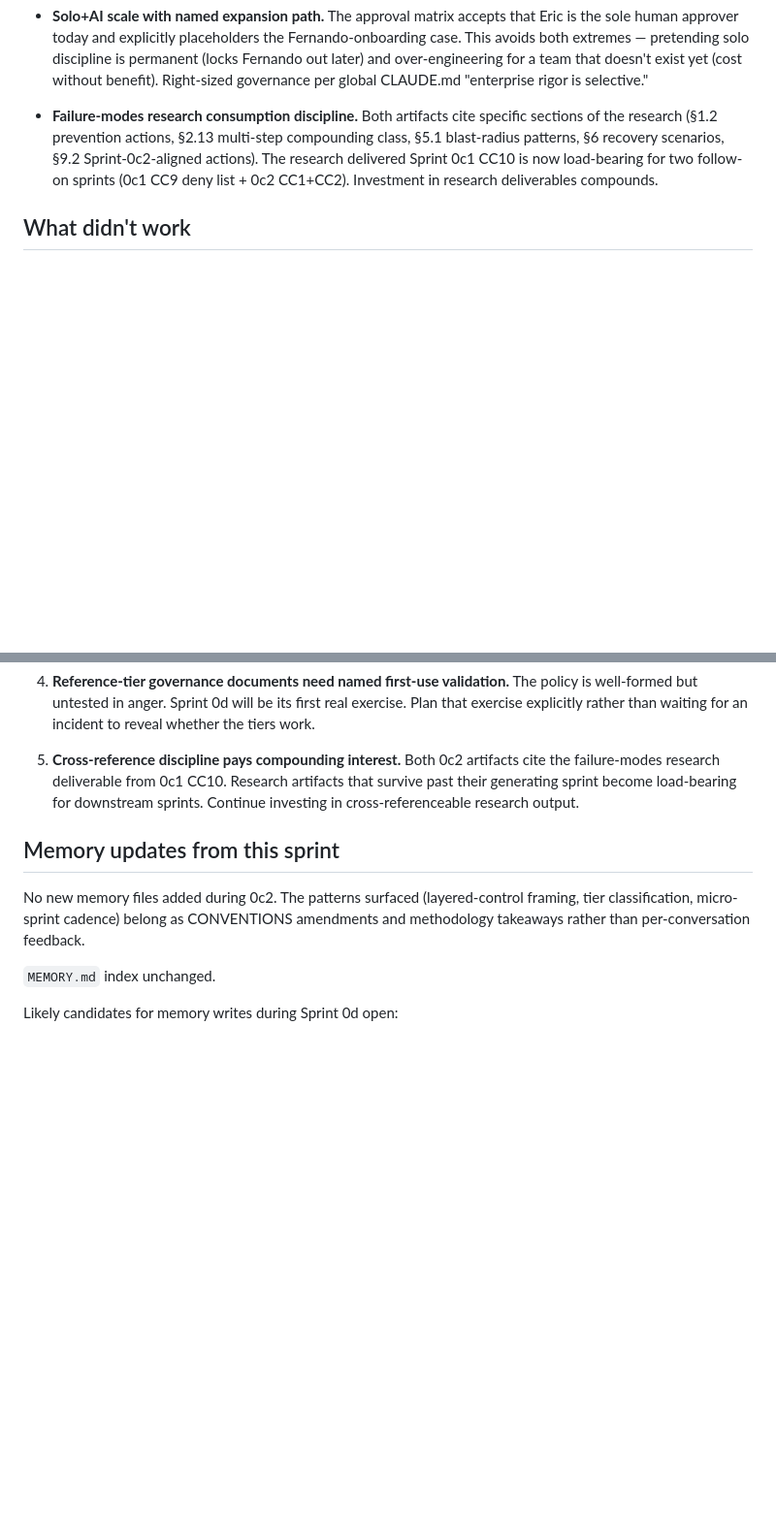
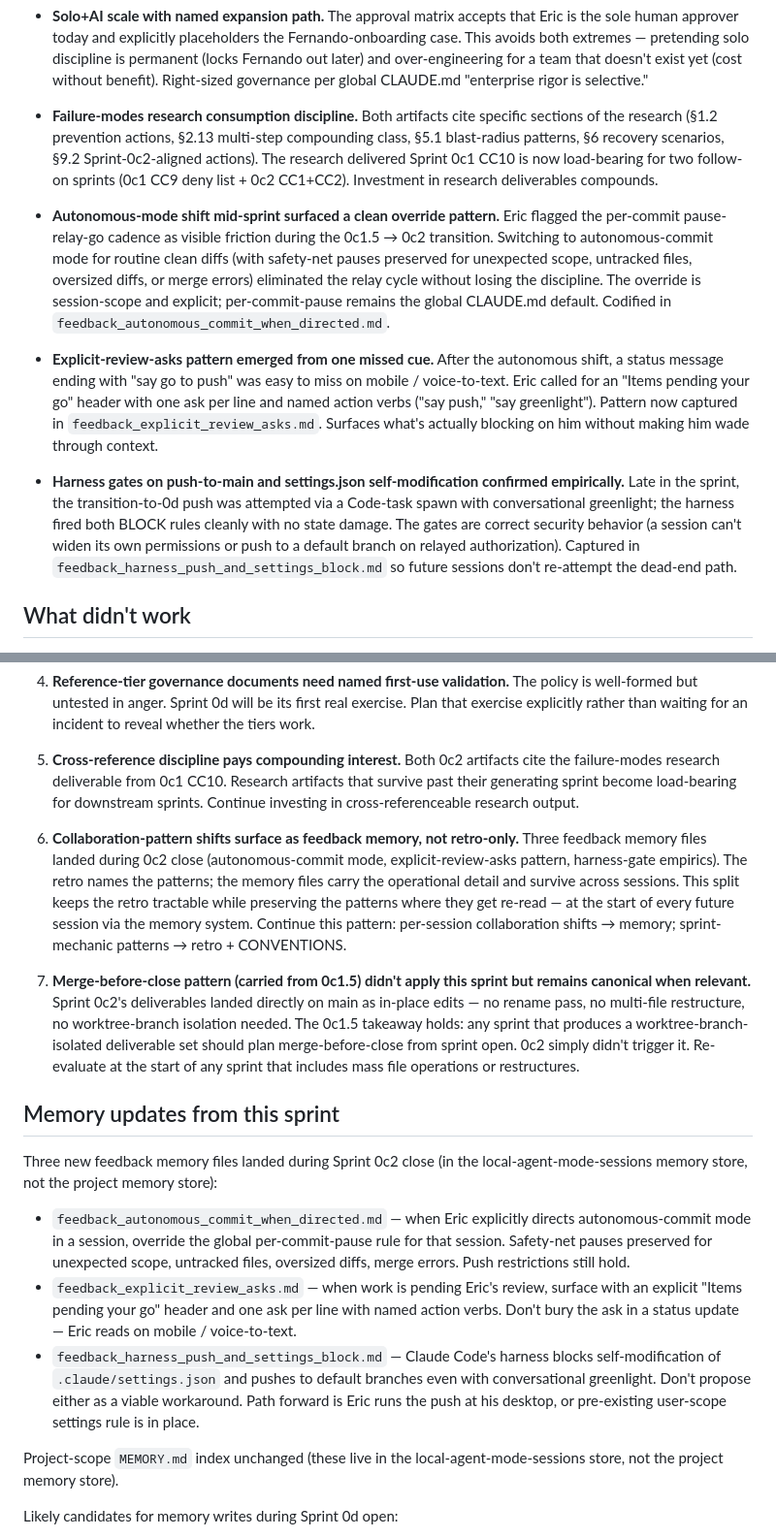
Before and after one commit to riutorte/lifting-tracker, a Markdown page: docs/retrospectives/lift-track-sprint-retro-0c2.md, 2 parts joined by grey strips. Shown at 97% size. GitHub-like rendering; blank space fills up the shorter version.

Commit message:
[DOC] Sprint 0c2 retro completeness check — added missing takeaways from mid-sprint conversation work
Added three "What worked" bullets capturing collaboration-pattern shifts that
landed mid-Sprint 0c2 close:
- Autonomous-mode shift, per feedback_autonomous_commit_when_directed.md
- Explicit-review-asks pattern, per feedback_explicit_review_asks.md
- Harness gates on push-to-main + settings.json self-modification, per
  feedback_harness_push_and_settings_block.md

Added two key takeaways:
- #6 — collaboration-pattern shifts surface as feedback memory, not retro-only
- #7 — merge-before-close pattern from 0c1.5 carried forward; didn't apply to
  0c2's in-place-edits scope but remains canonical when relevant

Updated "Memory updates from this sprint" to list the three new feedback
memory files in the local-agent-mode-sessions store instead of claiming none
were added.

No existing content removed or renumbered. Frontmatter updated already current
at 2026-04-30.

Co-Authored-By: Claude Opus 4.7 (1M context) <noreply@anthropic.com>

```diff
--- a/docs/retrospectives/lift-track-sprint-retro-0c2.md
+++ b/docs/retrospectives/lift-track-sprint-retro-0c2.md
@@ -72,6 +72,12 @@ CC2 — `docs/lift-track-destructive-operation-policy_v0.1.0.md`:
 
 - **Failure-modes research consumption discipline.** Both artifacts cite specific sections of the research (§1.2 prevention actions, §2.13 multi-step compounding class, §5.1 blast-radius patterns, §6 recovery scenarios, §9.2 Sprint-0c2-aligned actions). The research delivered Sprint 0c1 CC10 is now load-bearing for two follow-on sprints (0c1 CC9 deny list + 0c2 CC1+CC2). Investment in research deliverables compounds.
 
+- **Autonomous-mode shift mid-sprint surfaced a clean override pattern.** Eric flagged the per-commit pause-relay-go cadence as visible friction during the 0c1.5 → 0c2 transition. Switching to autonomous-commit mode for routine clean diffs (with safety-net pauses preserved for unexpected scope, untracked files, oversized diffs, or merge errors) eliminated the relay cycle without losing the discipline. The override is session-scope and explicit; per-commit-pause remains the global CLAUDE.md default. Codified in `feedback_autonomous_commit_when_directed.md`.
+
+- **Explicit-review-asks pattern emerged from one missed cue.** After the autonomous shift, a status message ending with "say go to push" was easy to miss on mobile / voice-to-text. Eric called for an "Items pending your go" header with one ask per line and named action verbs ("say push," "say greenlight"). Pattern now captured in `feedback_explicit_review_asks.md`. Surfaces what's actually blocking on him without making him wade through context.
+
+- **Harness gates on push-to-main and settings.json self-modification confirmed empirically.** Late in the sprint, the transition-to-0d push was attempted via a Code-task spawn with conversational greenlight; the harness fired both BLOCK rules cleanly with no state damage. The gates are correct security behavior (a session can't widen its own permissions or push to a default branch on relayed authorization). Captured in `feedback_harness_push_and_settings_block.md` so future sessions don't re-attempt the dead-end path.
+
 ## What didn't work
 
 - **Stretch items not attempted.** Sprint 0c2's stretch list (worktree-default smoke test; CONVENTIONS reference to the policy) did not land. Capacity decision rather than failure — both CCs took the available capacity cleanly, and the smoke-test in particular benefits from being its own observable in Sprint 0d when the worktree default is exercised against a real spawn. Documenting this so the smoke-test doesn't slip silently.
@@ -108,11 +114,19 @@ CC2 — `docs/lift-track-destructive-operation-policy_v0.1.0.md`:
 
 5. **Cross-reference discipline pays compounding interest.** Both 0c2 artifacts cite the failure-modes research deliverable from 0c1 CC10. Research artifacts that survive past their generating sprint become load-bearing for downstream sprints. Continue investing in cross-referenceable research output.
 
+6. **Collaboration-pattern shifts surface as feedback memory, not retro-only.** Three feedback memory files landed during 0c2 close (autonomous-commit mode, explicit-review-asks pattern, harness-gate empirics). The retro names the patterns; the memory files carry the operational detail and survive across sessions. This split keeps the retro tractable while preserving the patterns where they get re-read — at the start of every future session via the memory system. Continue this pattern: per-session collaboration shifts → memory; sprint-mechanic patterns → retro + CONVENTIONS.
+
+7. **Merge-before-close pattern (carried from 0c1.5) didn't apply this sprint but remains canonical when relevant.** Sprint 0c2's deliverables landed directly on main as in-place edits — no rename pass, no multi-file restructure, no worktree-branch isolation needed. The 0c1.5 takeaway holds: any sprint that produces a worktree-branch-isolated deliverable set should plan merge-before-close from sprint open. 0c2 simply didn't trigger it. Re-evaluate at the start of any sprint that includes mass file operations or restructures.
+
 ## Memory updates from this sprint
 
-No new memory files added during 0c2. The patterns surfaced (layered-control framing, tier classification, micro-sprint cadence) belong as CONVENTIONS amendments and methodology takeaways rather than per-conversation feedback.
+Three new feedback memory files landed during Sprint 0c2 close (in the local-agent-mode-sessions memory store, not the project memory store):
 
-`MEMORY.md` index unchanged.
+- `feedback_autonomous_commit_when_directed.md` — when Eric explicitly directs autonomous-commit mode in a session, override the global per-commit-pause rule for that session. Safety-net pauses preserved for unexpected scope, untracked files, oversized diffs, merge errors. Push restrictions still hold.
+- `feedback_explicit_review_asks.md` — when work is pending Eric's review, surface with an explicit "Items pending your go" header and one ask per line with named action verbs. Don't bury the ask in a status update — Eric reads on mobile / voice-to-text.
+- `feedback_harness_push_and_settings_block.md` — Claude Code's harness blocks self-modification of `.claude/settings.json` and pushes to default branches even with conversational greenlight. Don't propose either as a viable workaround. Path forward is Eric runs the push at his desktop, or pre-existing user-scope settings rule is in place.
+
+Project-scope `MEMORY.md` index unchanged (these live in the local-agent-mode-sessions store, not the project memory store).
 
 Likely candidates for memory writes during Sprint 0d open:
 
```
